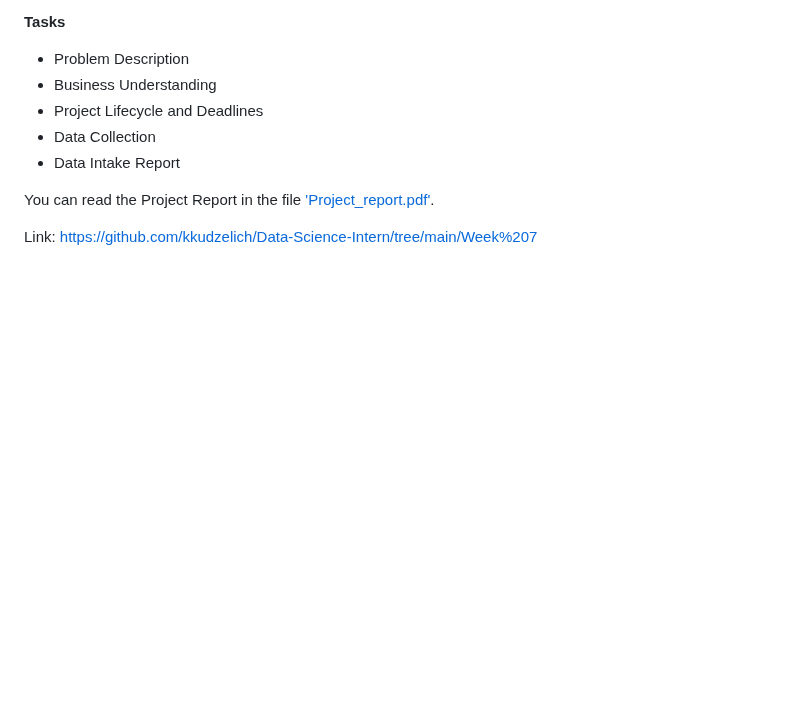
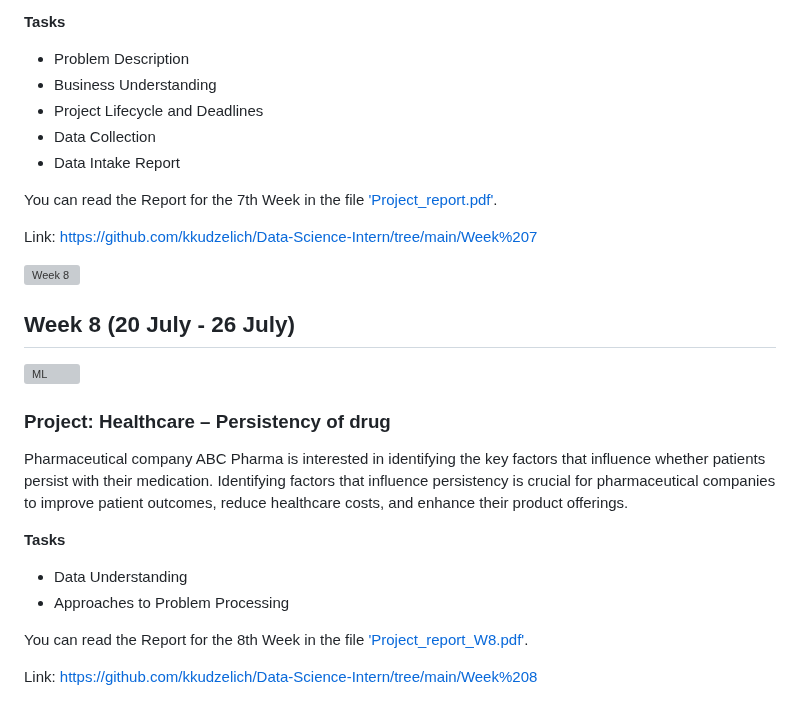
Before and after one commit to kkudzelich/Data-Science-Intern, a Markdown page: README.md, the part around the change. GitHub-like rendering; blank space fills up the shorter version; grey boxes are pictures that could not be loaded.

```diff
--- a/README.md
+++ b/README.md
@@ -85,6 +85,21 @@ The objective of this project is to understand and predict the persistency of a
 * Data Collection
 * Data Intake Report
 
-You can read the Project Report in the file ['Project_report.pdf'](https://github.com/kkudzelich/Data-Science-Intern/blob/main/Week%207/Project_report.pdf).
+You can read the Report for the 7th Week in the file ['Project_report.pdf'](https://github.com/kkudzelich/Data-Science-Intern/blob/main/Week%207/Project_report.pdf).
 
 Link: https://github.com/kkudzelich/Data-Science-Intern/tree/main/Week%207
+
+![Week 8](https://github.com/kkudzelich/Data-Science-Intern/assets/107845717/fe88e464-292b-4ede-b195-a7eae6d4aa2e)
+## Week 8 (20 July - 26 July)
+![ML](https://github.com/kkudzelich/Data-Science-Intern/assets/107845717/fe88e464-292b-4ede-b195-a7eae6d4aa2e)
+
+### Project: Healthcare – Persistency of drug
+Pharmaceutical company ABC Pharma is interested in identifying the key factors that influence whether patients persist with their medication. Identifying factors that influence persistency is crucial for pharmaceutical companies to improve patient outcomes, reduce healthcare costs, and enhance their product offerings.
+
+<b>Tasks</b>
+* Data Understanding
+* Approaches to Problem Processing
+
+You can read the Report for the 8th Week in the file ['Project_report_W8.pdf'](https://github.com/kkudzelich/Data-Science-Intern/blob/main/Week%208/Project_report_W8.pdf).
+
+Link: https://github.com/kkudzelich/Data-Science-Intern/tree/main/Week%208
```
